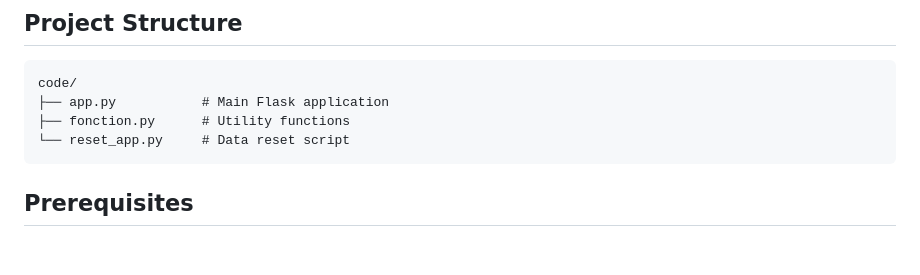
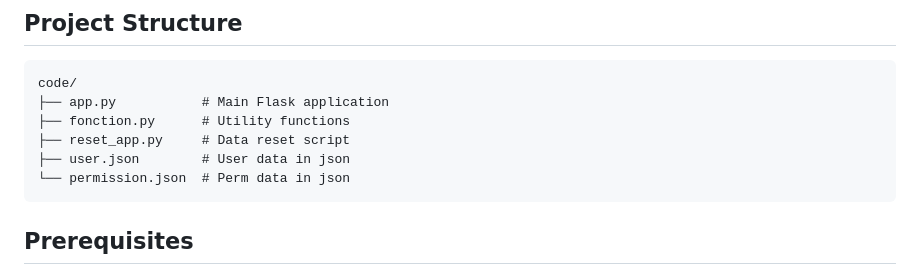
Before and after one commit to ssaumon/SAE401FI, a Markdown page: gestion-des-utilisateurs/README.md, the part around the change. Rendered like a GitHub page; blank space fills up the shorter version.

````diff
--- a/gestion-des-utilisateurs/README.md
+++ b/gestion-des-utilisateurs/README.md
@@ -22,7 +22,9 @@ The application allows you to:
 code/
 ├── app.py           # Main Flask application
 ├── fonction.py      # Utility functions
-└── reset_app.py     # Data reset script
+├── reset_app.py     # Data reset script
+├── user.json        # User data in json
+└── permission.json  # Perm data in json
 ```
 
 ## Prerequisites
````
Also changed, not shown: README.md (+77 -30 lines).
